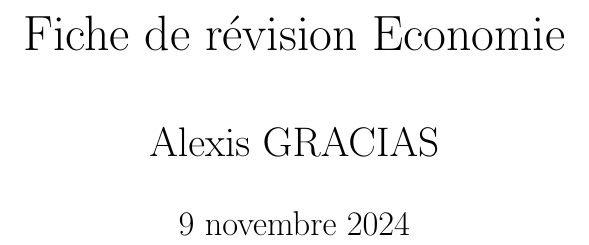
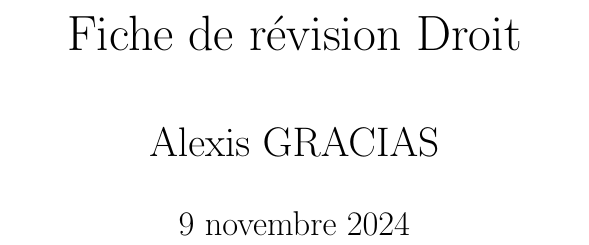
Before and after one commit to AleG57/FichesRevisions, a LaTeX document (Fiche_Droit/main.tex): part of page 1 of 16, cut so that both start at the same text. Compiled offline with pdfLaTeX.

Commit message:
fixing errors

```diff
--- a/Fiche_Droit/main.tex
+++ b/Fiche_Droit/main.tex
@@ -92,7 +92,7 @@
 % DOCUMENTS SETTINGS %
 %%%%%%%%%%%%%%%%%%%%%%
 % Fist page
-\title{\Huge Fiche de révision Economie}
+\title{\Huge Fiche de révision Droit}
 \author{\LARGE Alexis GRACIAS}
 \date{\Large \today}
 
```
Also changed, not shown: Fiche_Droit/main.pdf, 3 other files.
